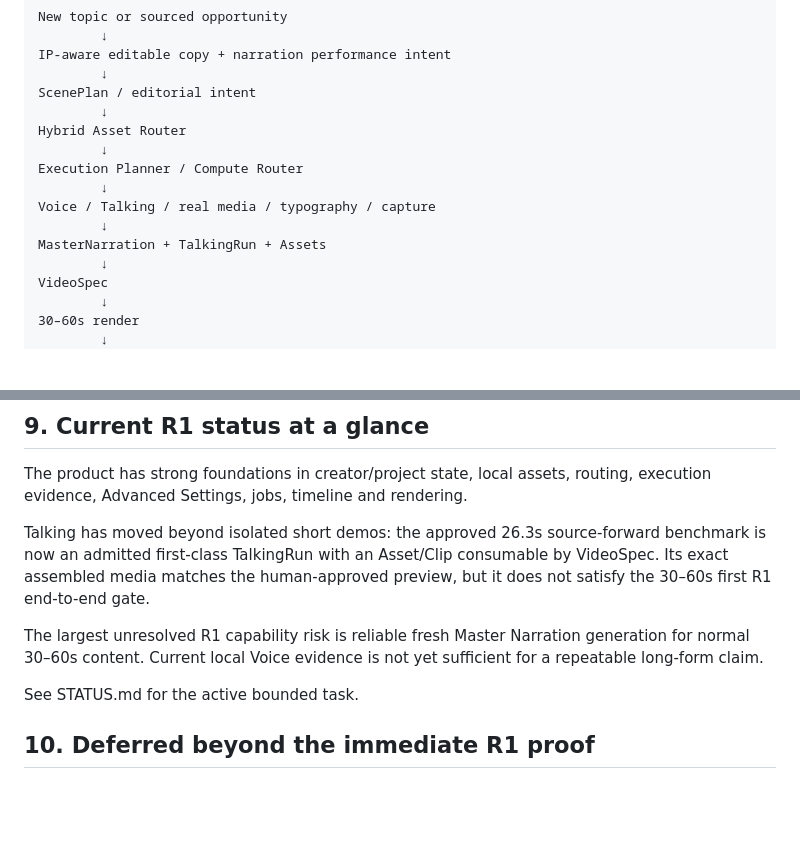
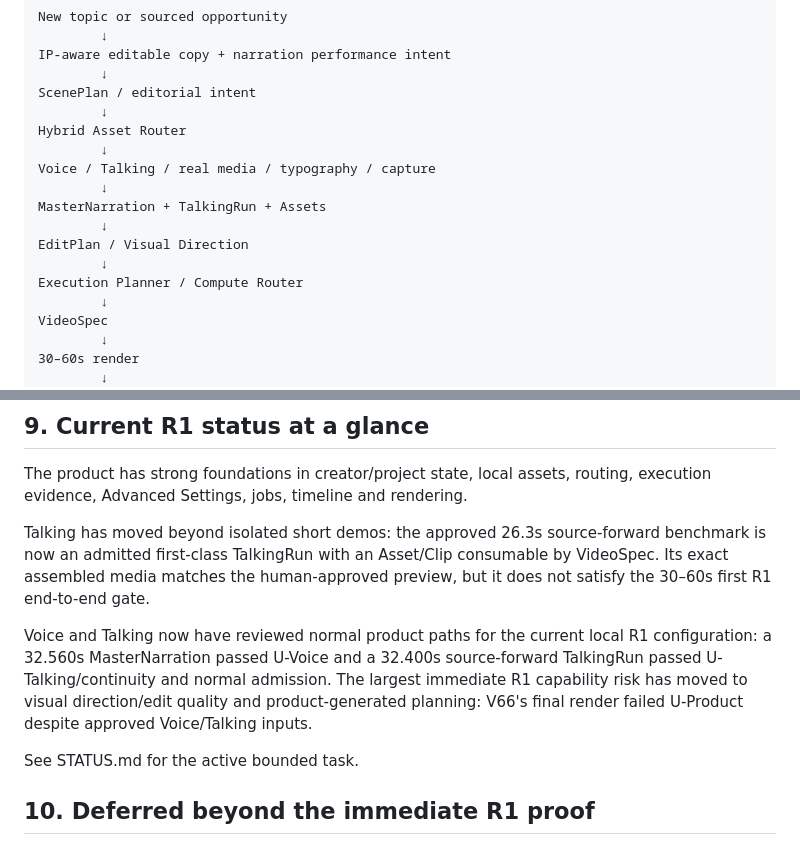
Before and after one commit to pimn52/content-os, a Markdown page: CONTENT_OS_EXECUTION_SPEC.md, 2 parts joined by grey strips. GitHub-like rendering; blank space fills up the shorter version.

Commit message:
docs: move R1 bottleneck to visual direction

```diff
--- a/CONTENT_OS_EXECUTION_SPEC.md
+++ b/CONTENT_OS_EXECUTION_SPEC.md
@@ -30,11 +30,13 @@ The primary durable object is the creator/brand workspace, not an isolated video
             ↓
     Hybrid Asset Router
             ↓
-    Execution Planner / Compute Router
-            ↓
     Voice / Talking / real media / typography / capture
             ↓
     MasterNarration + TalkingRun + Assets
+            ↓
+    EditPlan / Visual Direction
+            ↓
+    Execution Planner / Compute Router
             ↓
     VideoSpec
             ↓
@@ -160,7 +162,7 @@ The product has strong foundations in creator/project state, local assets, routi
 
 Talking has moved beyond isolated short demos: the approved 26.3s source-forward benchmark is now an admitted first-class TalkingRun with an Asset/Clip consumable by VideoSpec. Its exact assembled media matches the human-approved preview, but it does not satisfy the 30–60s first R1 end-to-end gate.
 
-The largest unresolved R1 capability risk is reliable fresh Master Narration generation for normal 30–60s content. Current local Voice evidence is not yet sufficient for a repeatable long-form claim.
+Voice and Talking now have reviewed normal product paths for the current local R1 configuration: a 32.560s MasterNarration passed U-Voice and a 32.400s source-forward TalkingRun passed U-Talking/continuity and normal admission. The largest immediate R1 capability risk has moved to visual direction/edit quality and product-generated planning: V66's final render failed U-Product despite approved Voice/Talking inputs.
 
 See STATUS.md for the active bounded task.
 
```
